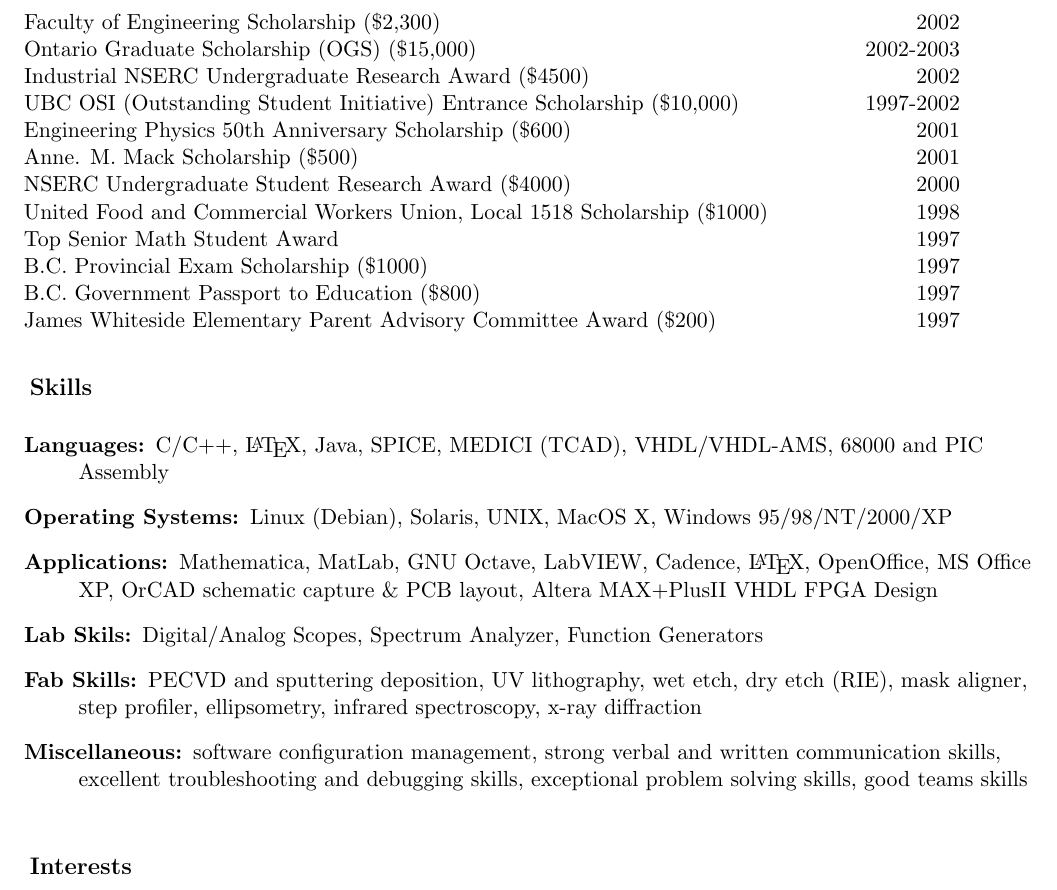
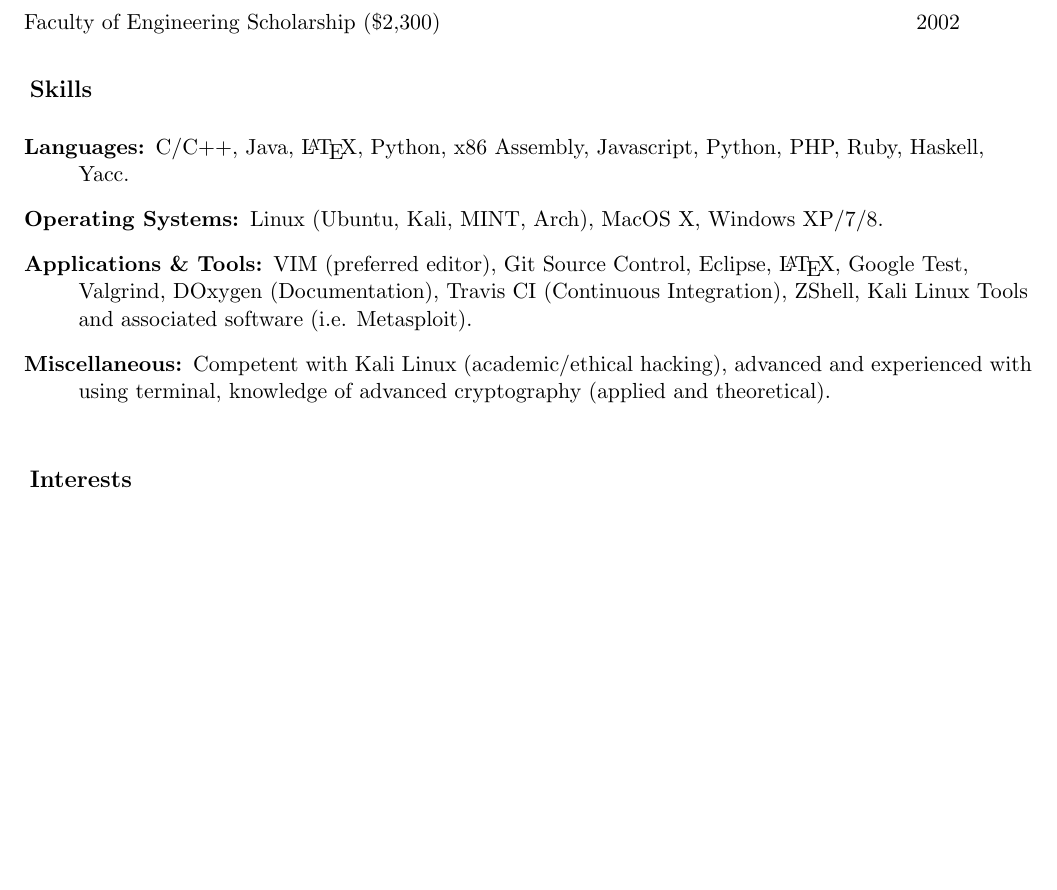
Before and after one commit to davidpeterko/Resume, a LaTeX CV (resume.tex): part of page 2 of 2, cut so that both start at the same text, the shorter picture padded with empty space. Compiled offline with pdfLaTeX.

Commit message:
added new and updated resume, only need to edit interests

```diff
--- a/resume.tex
+++ b/resume.tex
@@ -112,34 +112,19 @@ Houston, TX 77068 & davidpeterko@gmail.com\\
 \resheading{Awards}
 	\begin{tabular*}{6.5in}{l@{\extracolsep{\fill}}r}
 		Faculty of Engineering Scholarship (\$2,300) & 2002\\
-		Ontario Graduate Scholarship (OGS) (\$15,000) & 2002-2003\\
-		Industrial NSERC Undergraduate Research Award (\$4500) & 2002\\
-		UBC OSI (Outstanding Student Initiative) Entrance Scholarship (\$10,000) & 1997-2002\\
-		Engineering Physics 50th Anniversary Scholarship (\$600) & 2001\\
-		Anne. M. Mack Scholarship (\$500) & 2001\\
-		NSERC Undergraduate Student Research Award (\$4000) & 2000\\
-		United Food and Commercial Workers Union, Local 1518 Scholarship (\$1000) & 1998\\
-		Top Senior Math Student Award & 1997\\
-		B.C. Provincial Exam Scholarship (\$1000) & 1997\\
-		B.C. Government Passport to Education (\$800) & 1997\\
-		James Whiteside Elementary Parent Advisory Committee Award (\$200) & 1997\\
 \end{tabular*}
 
 \resheading{Skills}
 
 \begin{description}
 \item[Languages:]
-C/C++, \LaTeX, Java, SPICE, MEDICI (TCAD), VHDL/VHDL-AMS, 68000 and PIC Assembly
+C/C++, Java, \LaTeX, Python, x86 Assembly, Javascript, Python, PHP, Ruby, Haskell, Yacc.
 \item[Operating Systems:]
-Linux (Debian), Solaris, UNIX, MacOS X, Windows 95/98/NT/2000/XP
-\item[Applications:]
-Mathematica, MatLab, GNU Octave, LabVIEW, Cadence, \LaTeX, OpenOffice, MS Office XP, OrCAD schematic capture \& PCB layout, Altera MAX+PlusII VHDL FPGA Design
-\item[Lab Skils:]
-Digital/Analog Scopes, Spectrum Analyzer, Function Generators
-\item[Fab Skills:]
-PECVD and sputtering deposition, UV lithography, wet etch, dry etch (RIE), mask aligner, step profiler, ellipsometry, infrared spectroscopy, x-ray diffraction
+Linux (Ubuntu, Kali, MINT, Arch), MacOS X, Windows XP/7/8.
+\item[Applications \& Tools:]
+VIM (preferred editor), Git Source Control, Eclipse, \LaTeX, Google Test, Valgrind, DOxygen (Documentation), Travis CI (Continuous Integration), ZShell, Kali Linux Tools and associated software (i.e. Metasploit).
 \item[Miscellaneous:]
-software configuration management, strong verbal and written communication skills, excellent troubleshooting and debugging skills, exceptional problem solving skills, good teams skills
+	Competent with Kali Linux (academic/ethical hacking), advanced and experienced with using terminal, knowledge of advanced cryptography (applied and theoretical).
 \end{description}
 
 \resheading{Interests}
```
Also changed, not shown: resume.pdf, 2 other files.
